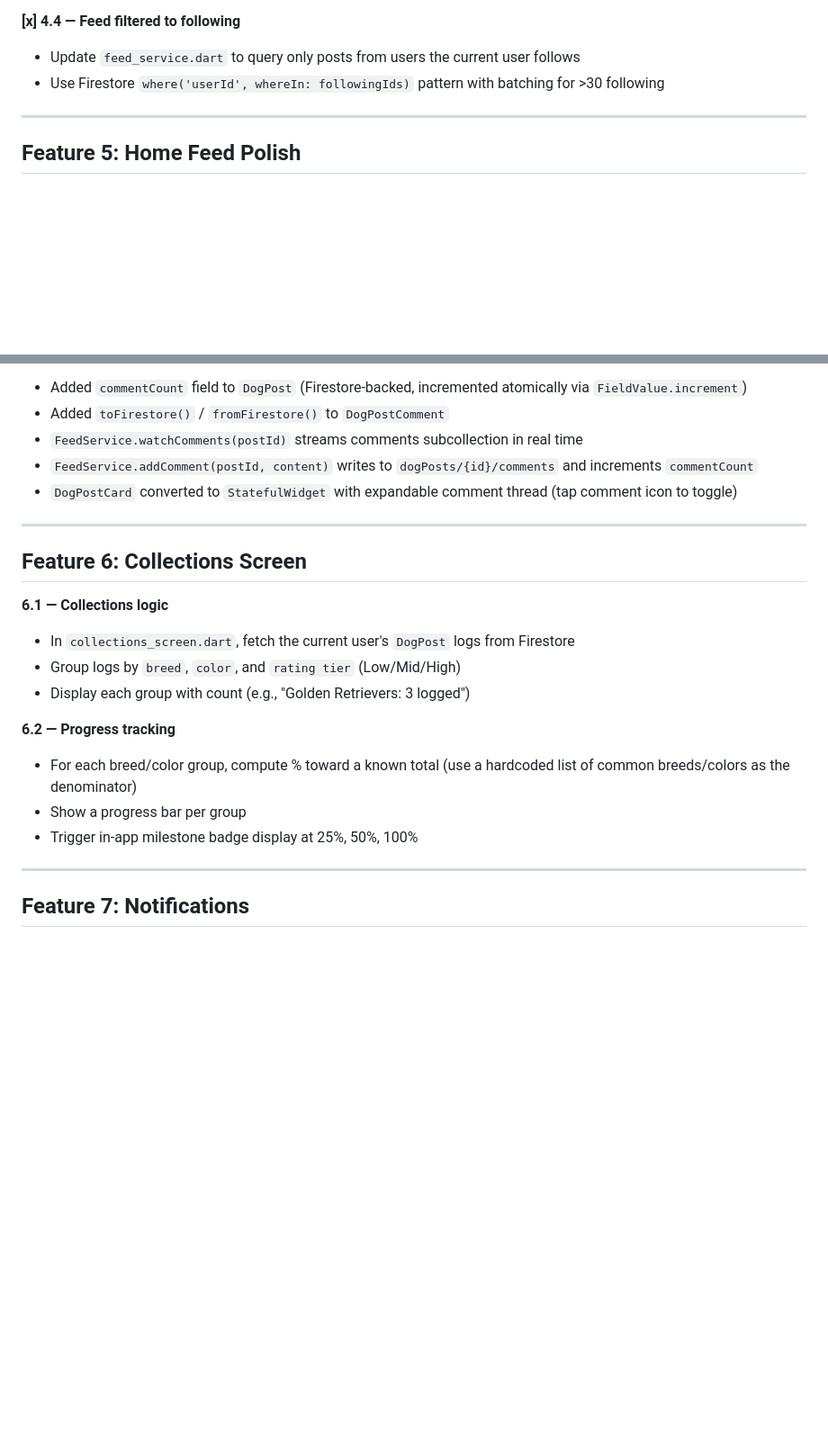
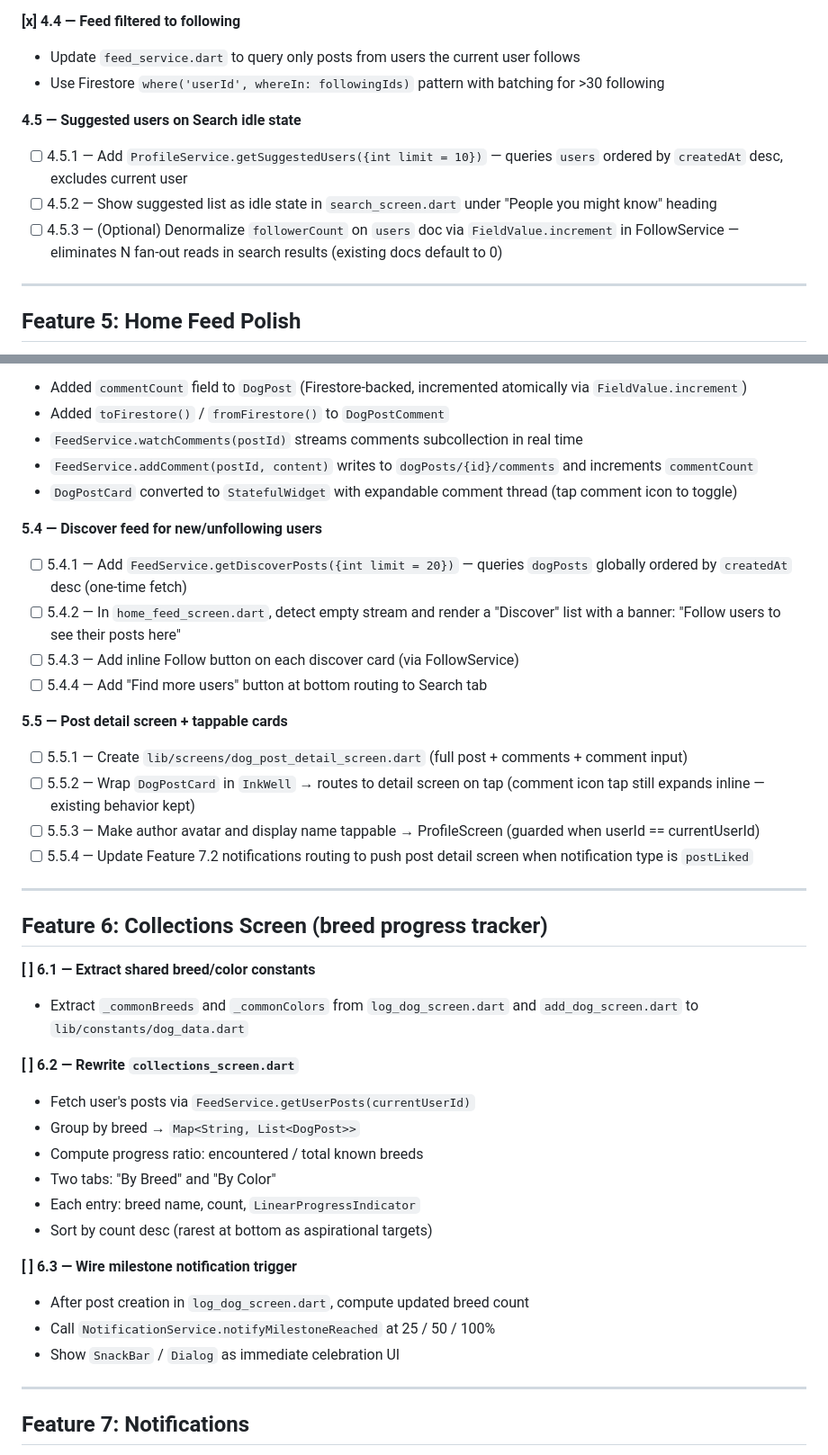
Before and after one commit to strobelight6/LogYourDog, a Markdown page: TASKS.md, 2 parts joined by grey strips. Shown at 90% size. Drawn GitHub-style; blank space fills up the shorter version.

```diff
--- a/TASKS.md
+++ b/TASKS.md
@@ -94,6 +94,11 @@ Chunked by feature. Each task is scoped to be completable in a single Claude ses
 - Update `feed_service.dart` to query only posts from users the current user follows
 - Use Firestore `where('userId', whereIn: followingIds)` pattern with batching for >30 following
 
+**4.5 — Suggested users on Search idle state**
+- [ ] 4.5.1 — Add `ProfileService.getSuggestedUsers({int limit = 10})` — queries `users` ordered by `createdAt` desc, excludes current user
+- [ ] 4.5.2 — Show suggested list as idle state in `search_screen.dart` under "People you might know" heading
+- [ ] 4.5.3 — (Optional) Denormalize `followerCount` on `users` doc via `FieldValue.increment` in FollowService — eliminates N fan-out reads in search results (existing docs default to 0)
+
 ---
 
 ## Feature 5: Home Feed Polish
@@ -114,19 +119,37 @@ Chunked by feature. Each task is scoped to be completable in a single Claude ses
 - `FeedService.addComment(postId, content)` writes to `dogPosts/{id}/comments` and increments `commentCount`
 - `DogPostCard` converted to `StatefulWidget` with expandable comment thread (tap comment icon to toggle)
 
+**5.4 — Discover feed for new/unfollowing users**
+- [ ] 5.4.1 — Add `FeedService.getDiscoverPosts({int limit = 20})` — queries `dogPosts` globally ordered by `createdAt` desc (one-time fetch)
+- [ ] 5.4.2 — In `home_feed_screen.dart`, detect empty stream and render a "Discover" list with a banner: "Follow users to see their posts here"
+- [ ] 5.4.3 — Add inline Follow button on each discover card (via FollowService)
+- [ ] 5.4.4 — Add "Find more users" button at bottom routing to Search tab
+
+**5.5 — Post detail screen + tappable cards**
+- [ ] 5.5.1 — Create `lib/screens/dog_post_detail_screen.dart` (full post + comments + comment input)
+- [ ] 5.5.2 — Wrap `DogPostCard` in `InkWell` → routes to detail screen on tap (comment icon tap still expands inline — existing behavior kept)
+- [ ] 5.5.3 — Make author avatar and display name tappable → ProfileScreen (guarded when userId == currentUserId)
+- [ ] 5.5.4 — Update Feature 7.2 notifications routing to push post detail screen when notification type is `postLiked`
+
 ---
 
-## Feature 6: Collections Screen
+## Feature 6: Collections Screen (breed progress tracker)
 
-**6.1 — Collections logic**
-- In `collections_screen.dart`, fetch the current user's `DogPost` logs from Firestore
-- Group logs by `breed`, `color`, and `rating tier` (Low/Mid/High)
-- Display each group with count (e.g., "Golden Retrievers: 3 logged")
+**[ ] 6.1 — Extract shared breed/color constants**
+- Extract `_commonBreeds` and `_commonColors` from `log_dog_screen.dart` and `add_dog_screen.dart` to `lib/constants/dog_data.dart`
 
-**6.2 — Progress tracking**
-- For each breed/color group, compute % toward a known total (use a hardcoded list of common breeds/colors as the denominator)
-- Show a progress bar per group
-- Trigger in-app milestone badge display at 25%, 50%, 100%
+**[ ] 6.2 — Rewrite `collections_screen.dart`**
+- Fetch user's posts via `FeedService.getUserPosts(currentUserId)`
+- Group by breed → `Map<String, List<DogPost>>`
+- Compute progress ratio: encountered / total known breeds
+- Two tabs: "By Breed" and "By Color"
+- Each entry: breed name, count, `LinearProgressIndicator`
+- Sort by count desc (rarest at bottom as aspirational targets)
+
+**[ ] 6.3 — Wire milestone notification trigger**
+- After post creation in `log_dog_screen.dart`, compute updated breed count
+- Call `NotificationService.notifyMilestoneReached` at 25 / 50 / 100%
+- Show `SnackBar` / `Dialog` as immediate celebration UI
 
 ---
 
```
Also changed, not shown: other parts of TASKS.md (+42 -0 lines).
